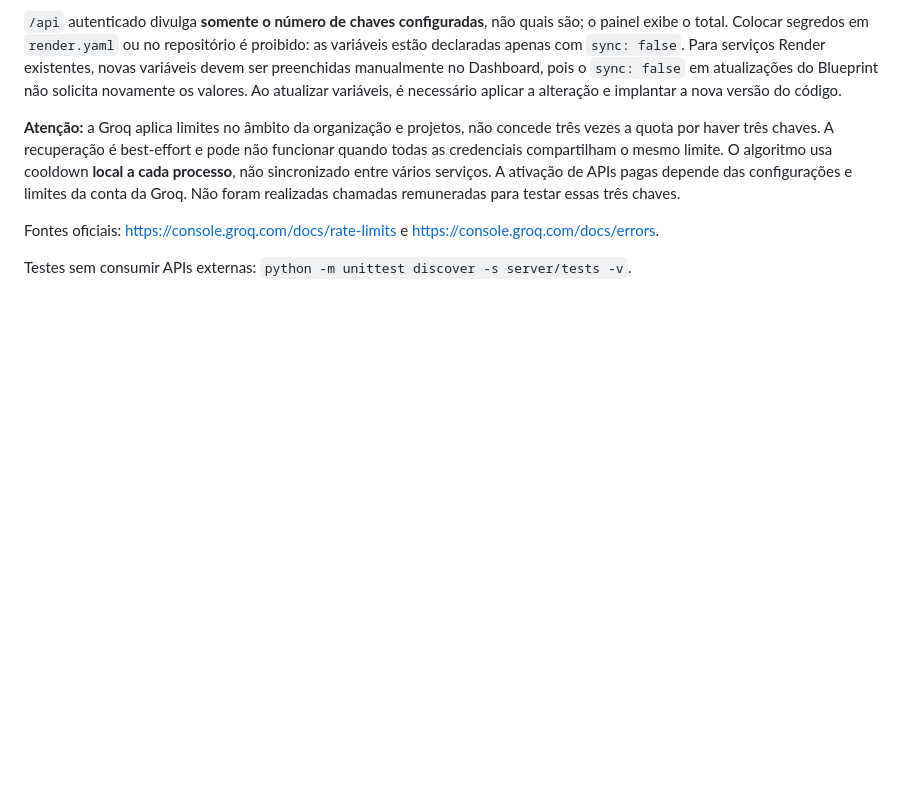
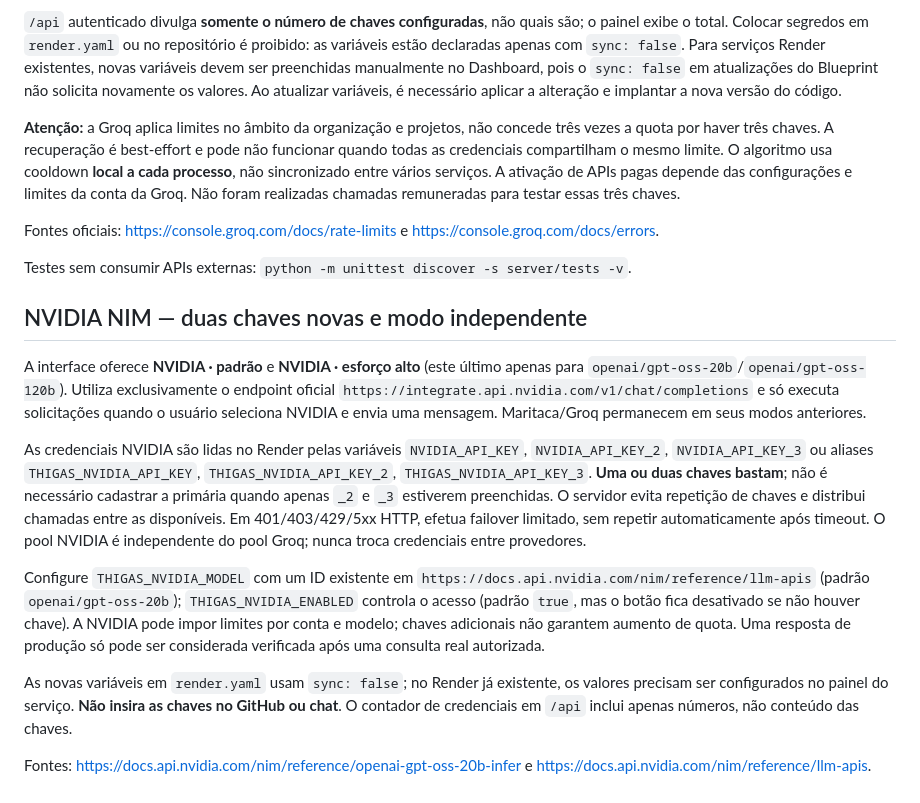
Before and after one commit to mayracanellasoares-bot/ThigasAI, a Markdown page: README.md, the part around the change. GitHub-like rendering; blank space fills up the shorter version.

Commit message:
docs(nvidia): configure 2-3 private NVIDIA keys and explicit NIM chat modes

```diff
--- a/README.md
+++ b/README.md
@@ -252,3 +252,15 @@ O uso exige `THIGAS_CLOUD_ENABLED=true` no serviço. O backend seleciona chaves
 Fontes oficiais: https://console.groq.com/docs/rate-limits e https://console.groq.com/docs/errors.
 
 Testes sem consumir APIs externas: `python -m unittest discover -s server/tests -v`.
+
+## NVIDIA NIM — duas chaves novas e modo independente
+
+A interface oferece **NVIDIA · padrão** e **NVIDIA · esforço alto** (este último apenas para `openai/gpt-oss-20b`/`openai/gpt-oss-120b`). Utiliza exclusivamente o endpoint oficial `https://integrate.api.nvidia.com/v1/chat/completions` e só executa solicitações quando o usuário seleciona NVIDIA e envia uma mensagem. Maritaca/Groq permanecem em seus modos anteriores.
+
+As credenciais NVIDIA são lidas no Render pelas variáveis `NVIDIA_API_KEY`, `NVIDIA_API_KEY_2`, `NVIDIA_API_KEY_3` ou aliases `THIGAS_NVIDIA_API_KEY`, `THIGAS_NVIDIA_API_KEY_2`, `THIGAS_NVIDIA_API_KEY_3`. **Uma ou duas chaves bastam**; não é necessário cadastrar a primária quando apenas `_2` e `_3` estiverem preenchidas. O servidor evita repetição de chaves e distribui chamadas entre as disponíveis. Em 401/403/429/5xx HTTP, efetua failover limitado, sem repetir automaticamente após timeout. O pool NVIDIA é independente do pool Groq; nunca troca credenciais entre provedores.
+
+Configure `THIGAS_NVIDIA_MODEL` com um ID existente em `https://docs.api.nvidia.com/nim/reference/llm-apis` (padrão `openai/gpt-oss-20b`); `THIGAS_NVIDIA_ENABLED` controla o acesso (padrão `true`, mas o botão fica desativado se não houver chave). A NVIDIA pode impor limites por conta e modelo; chaves adicionais não garantem aumento de quota. Uma resposta de produção só pode ser considerada verificada após uma consulta real autorizada.
+
+As novas variáveis em `render.yaml` usam `sync: false`; no Render já existente, os valores precisam ser configurados no painel do serviço. **Não insira as chaves no GitHub ou chat**. O contador de credenciais em `/api` inclui apenas números, não conteúdo das chaves.
+
+Fontes: https://docs.api.nvidia.com/nim/reference/openai-gpt-oss-20b-infer e https://docs.api.nvidia.com/nim/reference/llm-apis.
```
